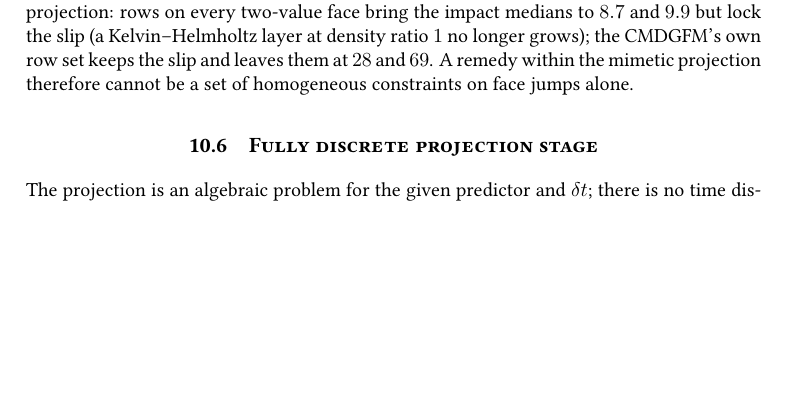
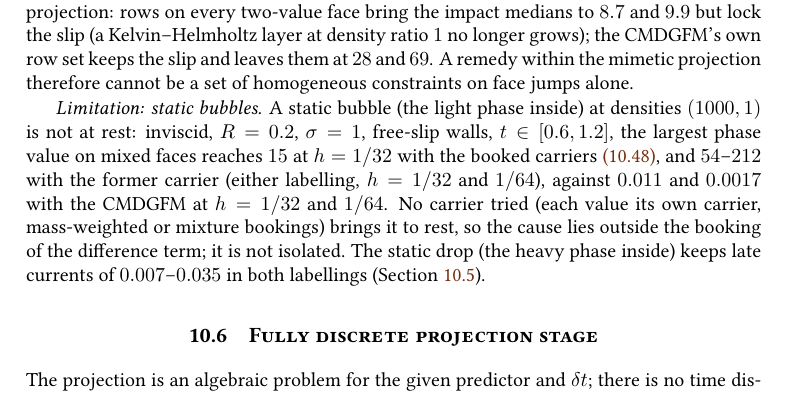
Before and after one commit to ronaldremmerswaal/TwoPhaseAMR.jl, a LaTeX thesis (docs/techref/techref.tex, which reads docs/techref/chapters/10_projection.tex): part of page 171 of 264, cut so that both start at the same text, the shorter picture padded with empty space. Compiled offline with pdfLaTeX; a LaTeX package or settings file that is missing is left out.

Commit message:
Document static-bubble limitation and #200 regressions/test-bound change

```diff
--- a/docs/techref/chapters/10_projection.tex
+++ b/docs/techref/chapters/10_projection.tex
@@ -2321,6 +2321,18 @@ ratio~$1$ no longer grows); the CMDGFM's own row set keeps the slip and leaves
 them at $28$ and $69$. A remedy within the mimetic projection therefore cannot
 be a set of homogeneous constraints on face jumps alone.
 
+\emph{Limitation: static bubbles.} A static bubble (the light phase inside) at
+densities $(1000,1)$ is not at rest: inviscid, $R=0.2$, $\sigma=1$, free-slip
+walls, $t\in[0.6,1.2]$, the largest phase value on mixed faces reaches $15$ at
+$h=1/32$ with the booked carriers~\cref{eq:projection:mimetic-carriers}, and
+$54$--$212$ with the former carrier (either labelling, $h=1/32$ and $1/64$),
+against $0.011$ and $0.0017$ with the CMDGFM at $h=1/32$ and $1/64$. No
+carrier tried (each value its own carrier, mass-weighted or mixture
+bookings) brings it to rest, so the cause lies outside the booking of the
+difference term; it is not isolated. The static drop (the heavy phase
+inside) keeps late currents of $0.007$--$0.035$ in both labellings
+(\cref{sec:projection:mimetic}).
+
 \section{Fully discrete projection stage}\label{sec:projection:time}
 The projection is an algebraic problem for the given predictor and $\dt$;
 there is no time discretisation inside it. The time step enters as the scale
```
Also changed, not shown: CHANGELOG.md.
